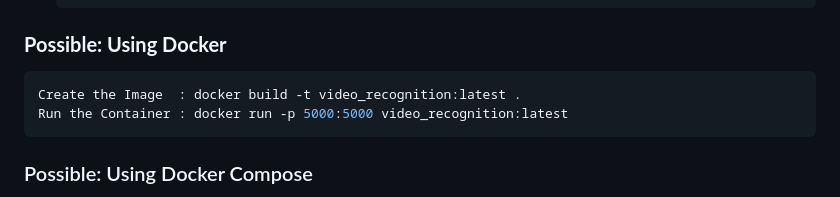
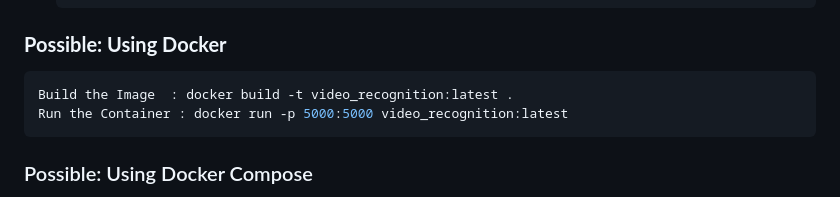
Before and after one commit to lidorzx/VideoRecognitionAI, a Markdown page: README.md, the part around the change. GitHub-like rendering.

````diff
--- a/README.md
+++ b/README.md
@@ -42,7 +42,7 @@ This repository contains a web-based video recognition application leveraging YO
    ```
 ### **Possible: Using Docker**
    ```bash
- Create the Image  : docker build -t video_recognition:latest .
+ Build the Image  : docker build -t video_recognition:latest .
  Run the Container : docker run -p 5000:5000 video_recognition:latest
    ```
 
````
